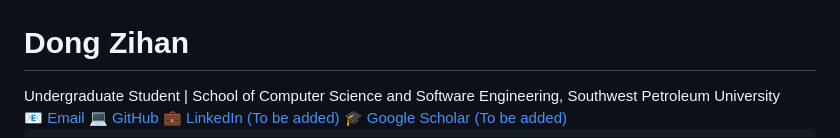
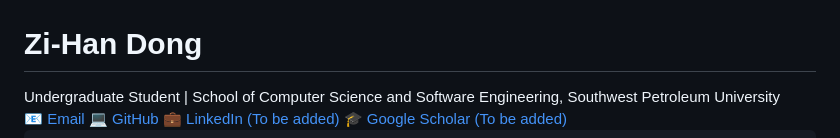
Before and after one commit to Fly-By-Universe/Fly-By-Universe.github.io, a Markdown page: README.md, the part around the change. GitHub-like rendering.

```diff
--- a/README.md
+++ b/README.md
@@ -291,7 +291,7 @@
         <!-- Header Section -->
         <div class="header">
             <img src="微信图片_20250714182100.jpg" alt="Profile Photo" class="profile-img">
-            <h1>Dong Zihan</h1>
+            <h1>Zi-Han Dong </h1>
             <div class="subtitle">Undergraduate Student | School of Computer Science and Software Engineering, Southwest Petroleum University</div>
             <div class="contact-info">
                 <a href="mailto:202231036125@stu.swpu.edu.cn">📧 Email</a>
```
